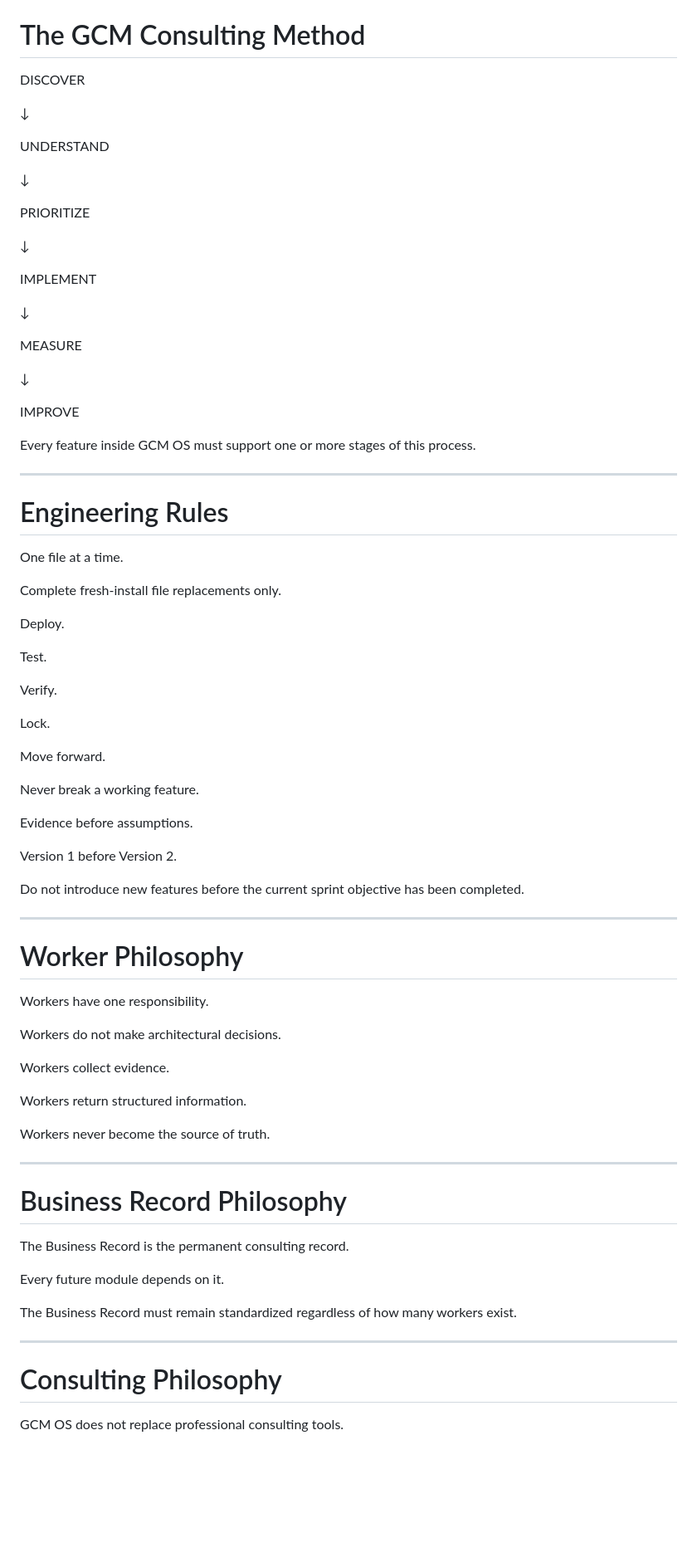
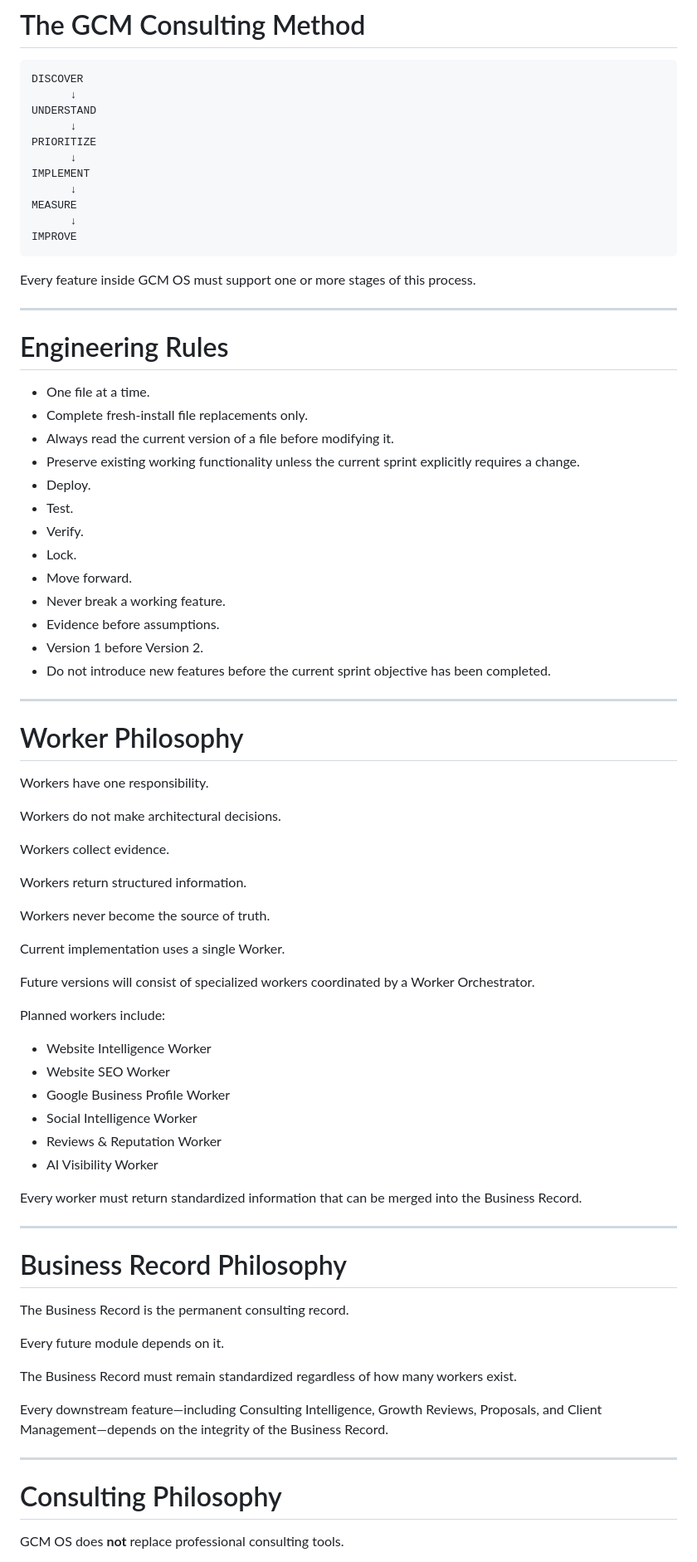
Before and after one commit to globalconceptsmediallc-oss/gcm-operating-system-app, a Markdown page: docs/START_HERE.md, the part around one of its changes. Shown at 83% size. GitHub-like rendering; blank space fills up the shorter version.

````diff
--- a/docs/START_HERE.md
+++ b/docs/START_HERE.md
@@ -88,24 +85,15 @@ Everything supports the consulting lifecycle.
 DISCOVER
-
-↓
-
+      ↓
 UNDERSTAND
-
-↓
-
+      ↓
 PRIORITIZE
-
-↓
-
+      ↓
 IMPLEMENT
-
-↓
-
+      ↓
 MEASURE
-
-↓
-
+      ↓
 IMPROVE
+```
 
 Every feature inside GCM OS must support one or more stages of this process.
 
@@ -113,27 +101,19 @@ Every feature inside GCM OS must support one or more stages of this process.
 
 # Engineering Rules
 
-One file at a time.
-
-Complete fresh-install file replacements only.
-
-Deploy.
-
-Test.
-
-Verify.
-
-Lock.
-
-Move forward.
-
-Never break a working feature.
-
-Evidence before assumptions.
-
-Version 1 before Version 2.
-
-Do not introduce new features before the current sprint objective has been completed.
+- One file at a time.
+- Complete fresh-install file replacements only.
+- Always read the current version of a file before modifying it.
+- Preserve existing working functionality unless the current sprint explicitly requires a change.
+- Deploy.
+- Test.
+- Verify.
+- Lock.
+- Move forward.
+- Never break a working feature.
+- Evidence before assumptions.
+- Version 1 before Version 2.
+- Do not introduce new features before the current sprint objective has been completed.
 
 ---
 
@@ -149,6 +129,21 @@ Workers return structured information.
 
 Workers never become the source of truth.
 
+Current implementation uses a single Worker.
+
+Future versions will consist of specialized workers coordinated by a Worker Orchestrator.
+
+Planned workers include:
+
+- Website Intelligence Worker
+- Website SEO Worker
+- Google Business Profile Worker
+- Social Intelligence Worker
+- Reviews & Reputation Worker
+- AI Visibility Worker
+
+Every worker must return standardized information that can be merged into the Business Record.
+
 ---
 
 # Business Record Philosophy
@@ -159,9 +154,11 @@ Every future module depends on it.
 
 The Business Record must remain standardized regardless of how many workers exist.
 
+Every downstream feature—including Consulting Intelligence, Growth Reviews, Proposals, and Client Management—depends on the integrity of the Business Record.
+
 ---
 
 # Consulting Philosophy
 
-GCM OS does not replace professional consulting tools.
+GCM OS does **not** replace professional consulting tools.
 
````
Also changed, not shown: other parts of docs/START_HERE.md (+47 -62 lines).
